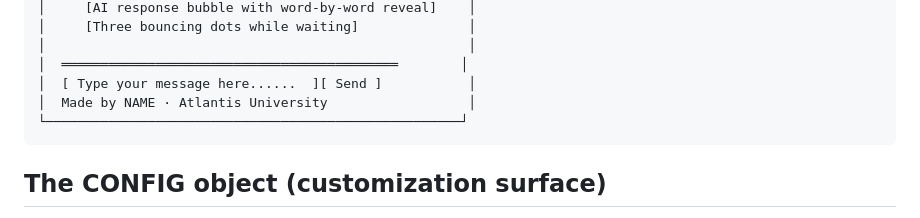
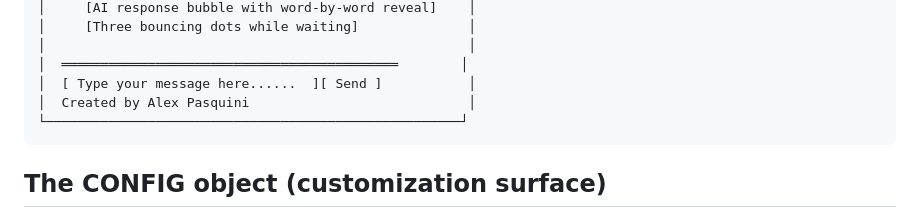
Before and after one commit to a13x4ndr3/Friday, a Markdown page: PROMPT.md, the part around the change. Drawn GitHub-style.

Commit message:
name change

````diff
--- a/PROMPT.md
+++ b/PROMPT.md
@@ -103,7 +103,7 @@ Include **six distinct GSAP animation moments**, each commented in the code with
 │                                                      │
 │  ═══════════════════════════════════════════        │
 │  [ Type your message here......  ][ Send ]           │
-│  Made by NAME · Atlantis University                  │
+│  Created by Alex Pasquini                            │
 └─────────────────────────────────────────────────────┘
 ```
 
````
